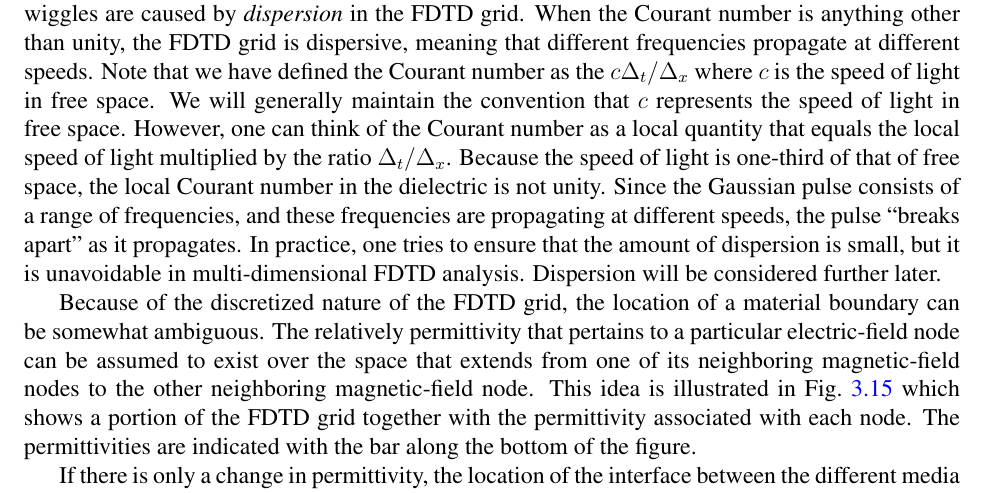
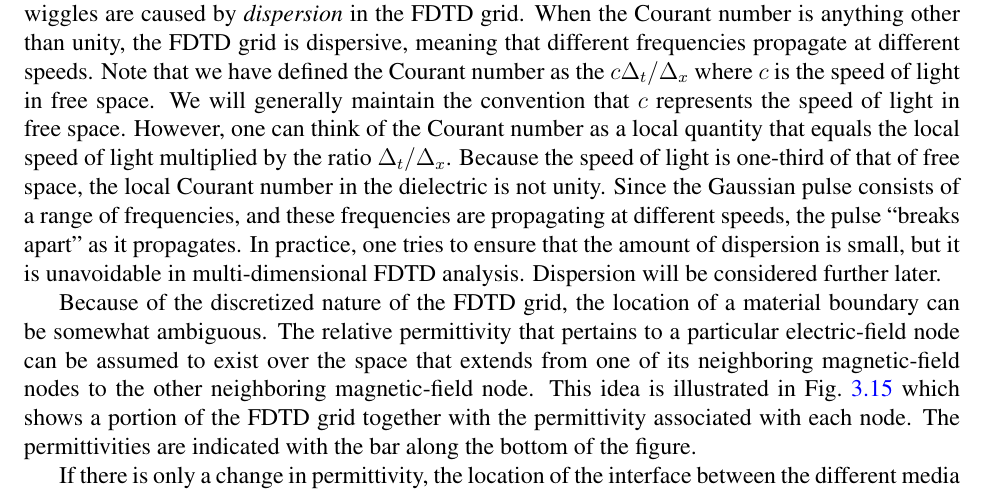
Before and after one commit to john-b-schneider/uFDTD, a LaTeX thesis (sisyphus.tex, which reads fdtd-intro.tex): part of page 68 of 400, cut so that both start at the same text. Compiled offline with pdfLaTeX.

Commit message:
Update fdtd-intro.tex

```diff
--- a/fdtd-intro.tex
+++ b/fdtd-intro.tex
@@ -1762,7 +1762,7 @@ multi-dimensional FDTD analysis.  Dispersion will be considered
 further later.
 
 Because of the discretized nature of the FDTD grid, the location of a
-material boundary can be somewhat ambiguous.  The relatively
+material boundary can be somewhat ambiguous.  The relative
 permittivity that pertains to a particular electric-field node can be
 assumed to exist over the space that extends from one of its
 neighboring magnetic-field nodes to the other neighboring
```
